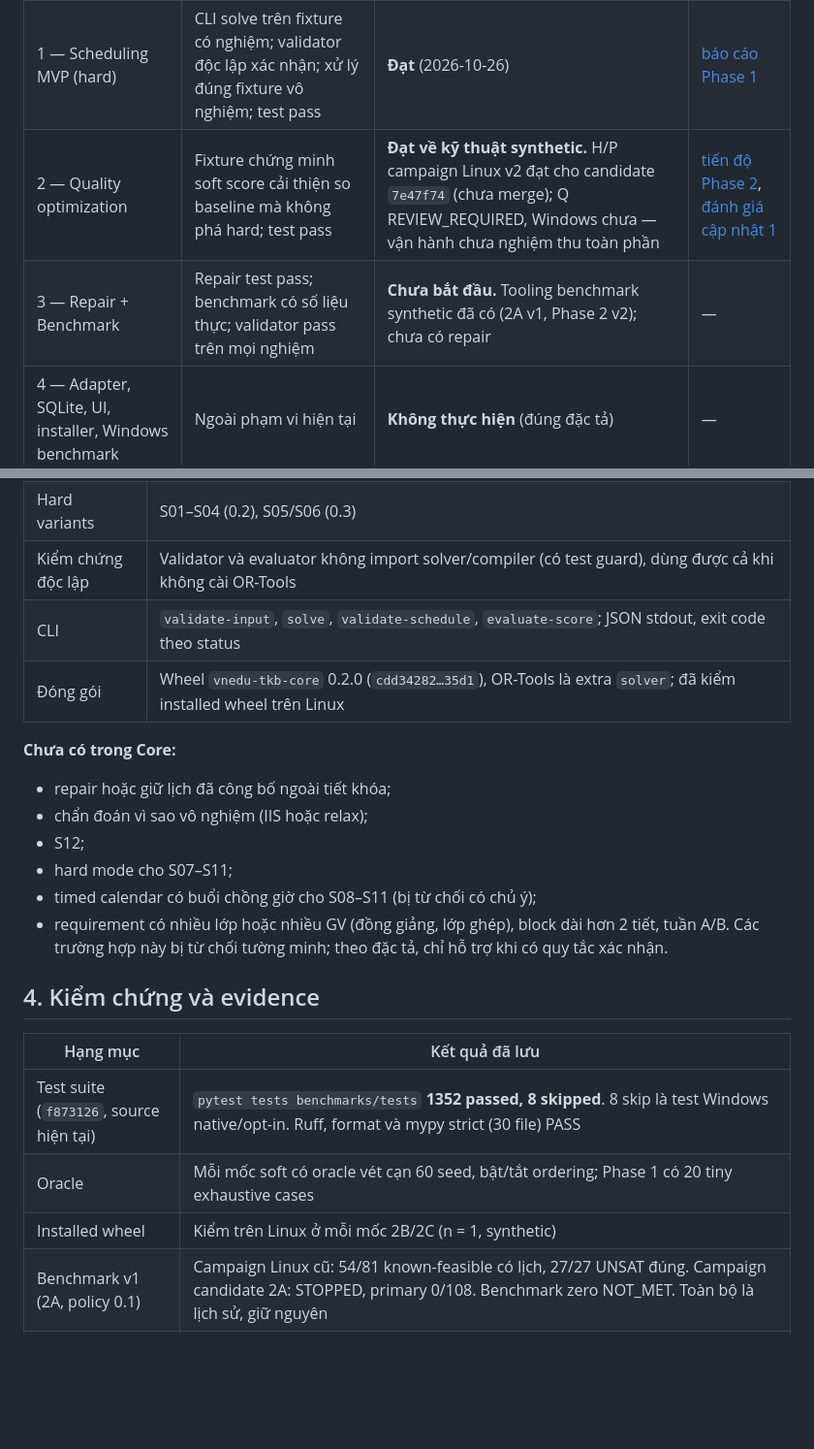
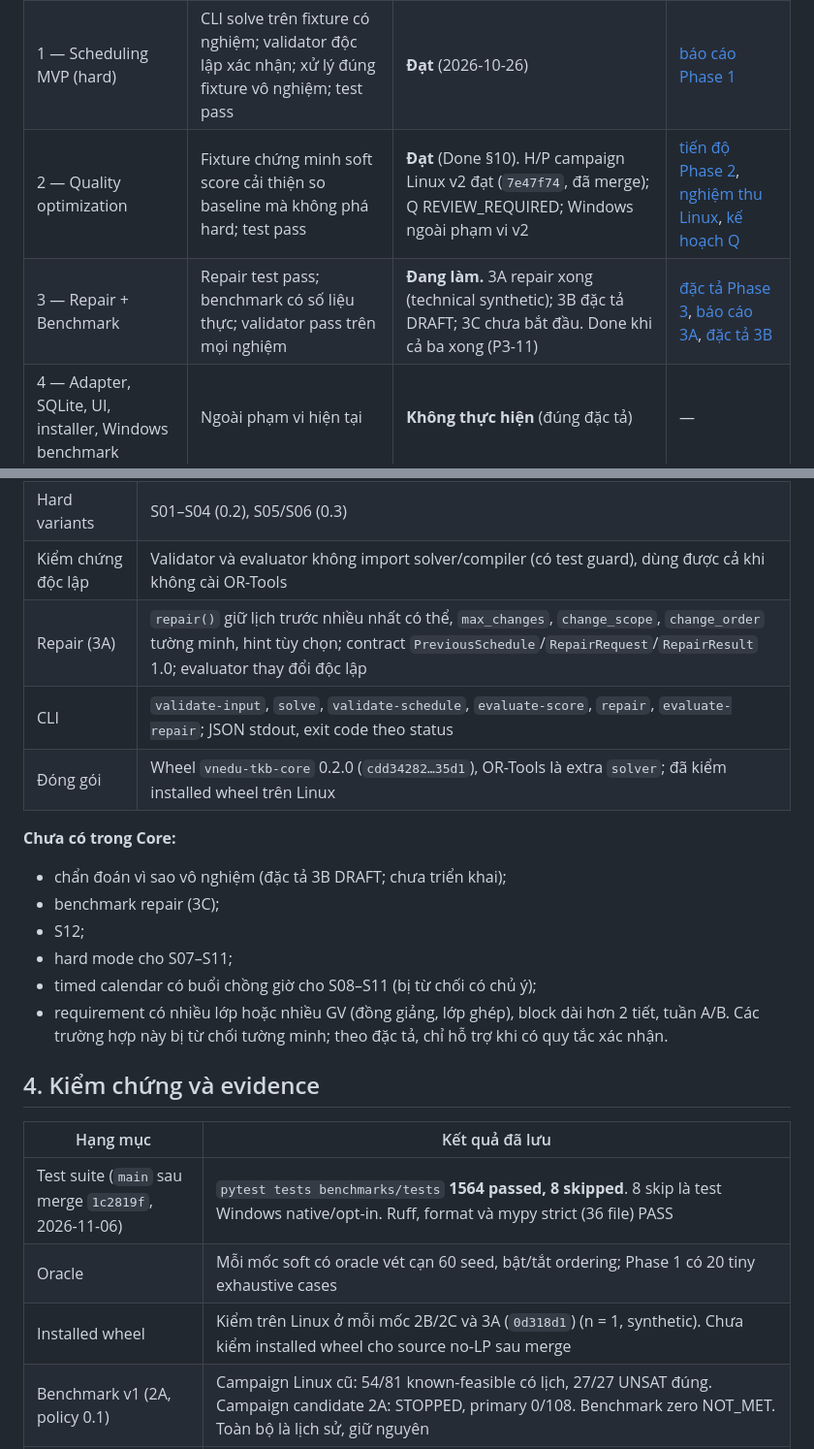
Before and after one commit to duongbui234/vnedu_tkb, a Markdown page: docs/project-status-report.md, 2 parts joined by grey strips. Shown at 97% size. Drawn GitHub-style; blank space fills up the shorter version.

```diff
--- a/docs/project-status-report.md
+++ b/docs/project-status-report.md
@@ -28,8 +31,8 @@ dẫn. Chi tiết Phase 2 nằm ở [báo cáo tiến độ Phase 2](phase-2-pro
 |---|---|---|---|
 | 0 — Skeleton, contracts | Import được, validate fixture, test/lint chạy | **Đạt** | [báo cáo Phase 0](phase-0-report.md) |
 | 1 — Scheduling MVP (hard) | CLI solve trên fixture có nghiệm; validator độc lập xác nhận; xử lý đúng fixture vô nghiệm; test pass | **Đạt** (2026-10-26) | [báo cáo Phase 1](phase-1-report.md) |
-| 2 — Quality optimization | Fixture chứng minh soft score cải thiện so baseline mà không phá hard; test pass | **Đạt về kỹ thuật synthetic.** H/P campaign Linux v2 đạt cho candidate `7e47f74` (chưa merge); Q REVIEW_REQUIRED, Windows chưa — vận hành chưa nghiệm thu toàn phần | [tiến độ Phase 2](phase-2-progress-report.md), [đánh giá cập nhật 1](phase-2-status-assessment-update-1.md) |
-| 3 — Repair + Benchmark | Repair test pass; benchmark có số liệu thực; validator pass trên mọi nghiệm | **Chưa bắt đầu.** Tooling benchmark synthetic đã có (2A v1, Phase 2 v2); chưa có repair | — |
+| 2 — Quality optimization | Fixture chứng minh soft score cải thiện so baseline mà không phá hard; test pass | **Đạt** (Done §10). H/P campaign Linux v2 đạt (`7e47f74`, đã merge); Q REVIEW_REQUIRED; Windows ngoài phạm vi v2 | [tiến độ Phase 2](phase-2-progress-report.md), [nghiệm thu Linux](phase-2a-linux-acceptance-report.md), [kế hoạch Q](phase-2a-quality-review-plan.md) |
+| 3 — Repair + Benchmark | Repair test pass; benchmark có số liệu thực; validator pass trên mọi nghiệm | **Đang làm.** 3A repair xong (technical synthetic); 3B đặc tả DRAFT; 3C chưa bắt đầu. Done khi cả ba xong (P3-11) | [đặc tả Phase 3](superpowers/specs/2026-11-05-phase-3-repair-diagnostics-design.md), [báo cáo 3A](phase-3a-report.md), [đặc tả 3B](superpowers/specs/2026-11-06-phase-3b-infeasibility-diagnostics-design.md) |
 | 4 — Adapter, SQLite, UI, installer, Windows benchmark | Ngoài phạm vi hiện tại | **Không thực hiện** (đúng đặc tả) | — |
 
 ## 3. Năng lực của Core hiện tại
@@ -41,13 +44,14 @@ dẫn. Chi tiết Phase 2 nằm ở [báo cáo tiến độ Phase 2](phase-2-pro
 | Soft (Phase 2) | S01–S04 nguyện vọng GV; S05/S06 phân phối môn; S07–S11 tiết trống, buổi/ngày rảnh, buổi một tiết; `occupied_work`. Priority P1–P3 lexicographic, trọng số tường minh, không có giá trị mặc định ngầm |
 | Hard variants | S01–S04 (0.2), S05/S06 (0.3) |
 | Kiểm chứng độc lập | Validator và evaluator không import solver/compiler (có test guard), dùng được cả khi không cài OR-Tools |
-| CLI | `validate-input`, `solve`, `validate-schedule`, `evaluate-score`; JSON stdout, exit code theo status |
+| Repair (3A) | `repair()` giữ lịch trước nhiều nhất có thể, `max_changes`, `change_scope`, `change_order` tường minh, hint tùy chọn; contract `PreviousSchedule`/`RepairRequest`/`RepairResult` 1.0; evaluator thay đổi độc lập |
+| CLI | `validate-input`, `solve`, `validate-schedule`, `evaluate-score`, `repair`, `evaluate-repair`; JSON stdout, exit code theo status |
 | Đóng gói | Wheel `vnedu-tkb-core` 0.2.0 (`cdd34282…35d1`), OR-Tools là extra `solver`; đã kiểm installed wheel trên Linux |
 
 **Chưa có trong Core:**
 
-- repair hoặc giữ lịch đã công bố ngoài tiết khóa;
-- chẩn đoán vì sao vô nghiệm (IIS hoặc relax);
+- chẩn đoán vì sao vô nghiệm (đặc tả 3B DRAFT; chưa triển khai);
+- benchmark repair (3C);
 - S12;
 - hard mode cho S07–S11;
 - timed calendar có buổi chồng giờ cho S08–S11 (bị từ chối có chủ ý);
@@ -58,9 +62,9 @@ dẫn. Chi tiết Phase 2 nằm ở [báo cáo tiến độ Phase 2](phase-2-pro
 
 | Hạng mục | Kết quả đã lưu |
 |---|---|
-| Test suite (`f873126`, source hiện tại) | `pytest tests benchmarks/tests` **1352 passed, 8 skipped**. 8 skip là test Windows native/opt-in. Ruff, format và mypy strict (30 file) PASS |
+| Test suite (`main` sau merge `1c2819f`, 2026-11-06) | `pytest tests benchmarks/tests` **1564 passed, 8 skipped**. 8 skip là test Windows native/opt-in. Ruff, format và mypy strict (36 file) PASS |
 | Oracle | Mỗi mốc soft có oracle vét cạn 60 seed, bật/tắt ordering; Phase 1 có 20 tiny exhaustive cases |
-| Installed wheel | Kiểm trên Linux ở mỗi mốc 2B/2C (n = 1, synthetic) |
+| Installed wheel | Kiểm trên Linux ở mỗi mốc 2B/2C và 3A (`0d318d1`) (n = 1, synthetic). Chưa kiểm installed wheel cho source no-LP sau merge |
 | Benchmark v1 (2A, policy 0.1) | Campaign Linux cũ: 54/81 known-feasible có lịch, 27/27 UNSAT đúng. Campaign candidate 2A: STOPPED, primary 0/108. Benchmark zero NOT_MET. Toàn bộ là lịch sử, giữ nguyên |
 | Điều tra TIGHT10 / Windows S03 | Chuỗi báo cáo trace, CPU và accounting ([tổng hợp](tight10-evidence-synthesis.md)); lịch sử 2A |
 | Benchmark v2 (policy 0.4) | `phase2-v2-linux-01` (`86f624d`) bị gián đoạn, giữ nguyên. `phase2-v2-linux-02` (candidate `7e47f74`, 2026-11-06): 216/216 terminal, **H PASS, P MET**, Q REVIEW_REQUIRED, zero NOT_APPLICABLE; một máy, workload UNCONTROLLED, n = 3 — [báo cáo](phase-2a-linux-acceptance-report.md) |
```
Also changed, not shown: other parts of docs/project-status-report.md (+27 -22 lines), 2 other files.
